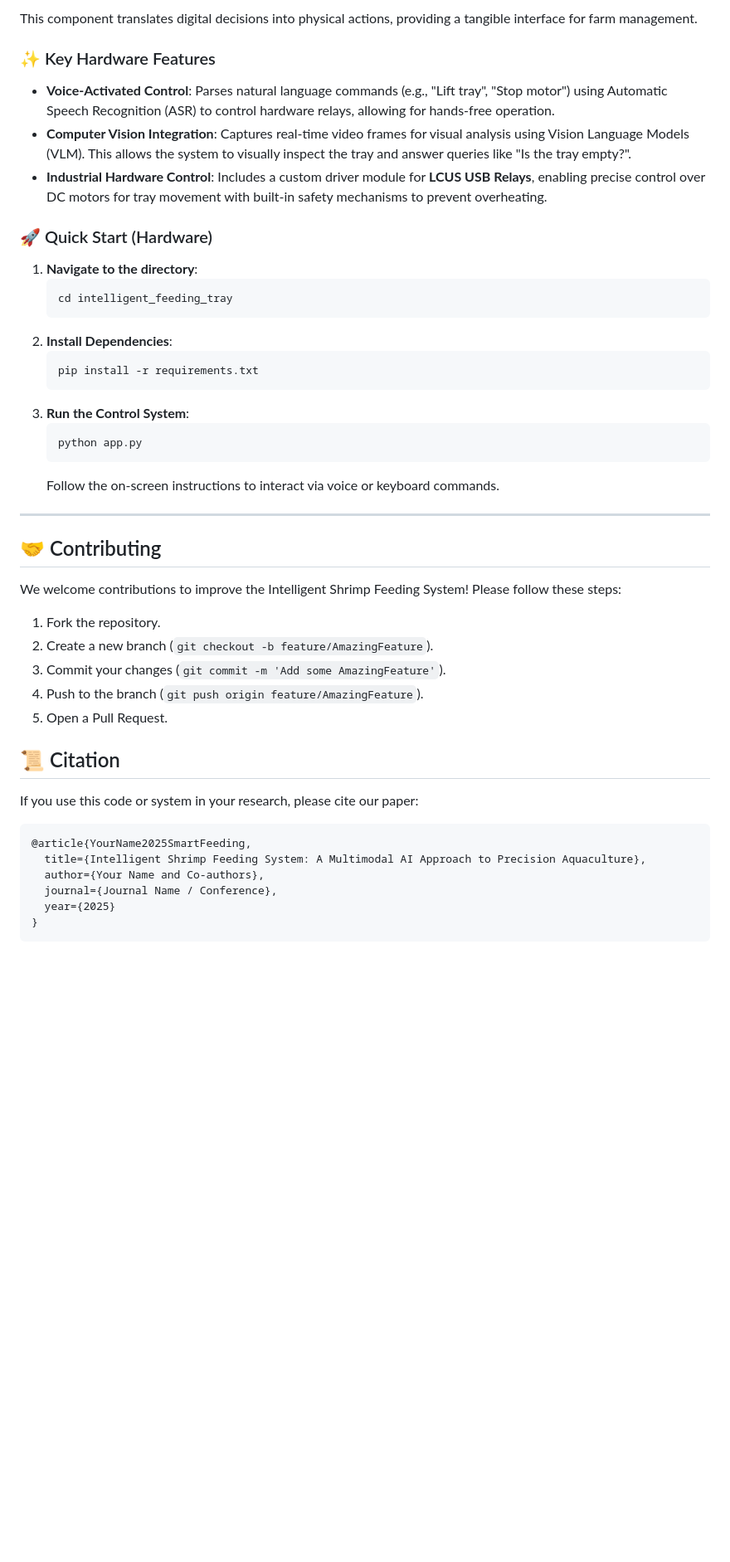
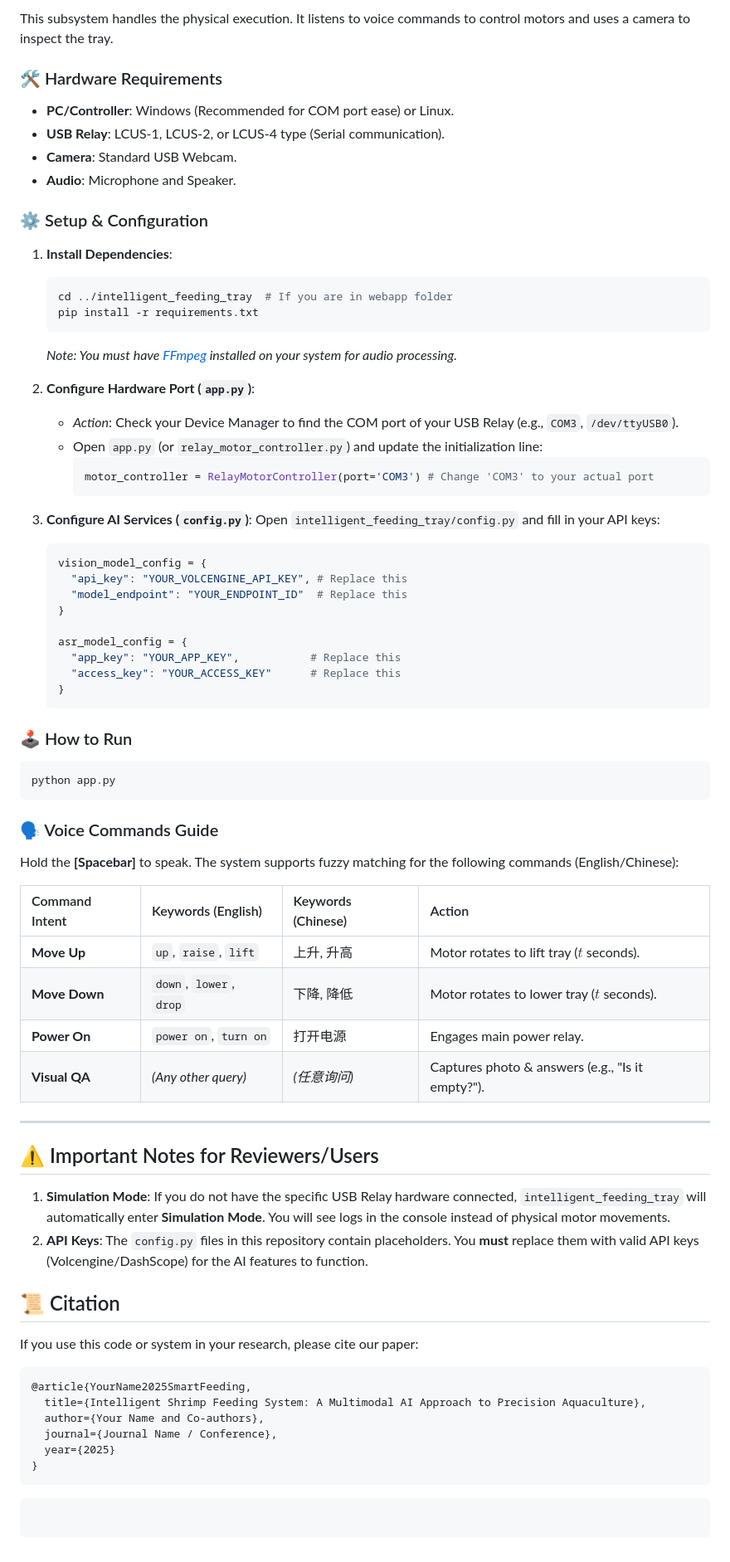
Before and after one commit to zhaohc1010/Intelligent-Shrimp-Feeding-System, a Markdown page: README.md, the part around one of its changes. Shown at 83% size. GitHub-like rendering; blank space fills up the shorter version.

````diff
--- a/README.md
+++ b/README.md
@@ -71,40 +98,70 @@ This component acts as the intelligent core of the system, processing data to ma
 
-This component translates digital decisions into physical actions, providing a tangible interface for farm management.
+This subsystem handles the physical execution. It listens to voice commands to control motors and uses a camera to inspect the tray.
 
-### ✨ Key Hardware Features
+### 🛠️ Hardware Requirements
 
-  * **Voice-Activated Control**: Parses natural language commands (e.g., "Lift tray", "Stop motor") using Automatic Speech Recognition (ASR) to control hardware relays, allowing for hands-free operation.
-  * **Computer Vision Integration**: Captures real-time video frames for visual analysis using Vision Language Models (VLM). This allows the system to visually inspect the tray and answer queries like "Is the tray empty?".
-  * **Industrial Hardware Control**: Includes a custom driver module for **LCUS USB Relays**, enabling precise control over DC motors for tray movement with built-in safety mechanisms to prevent overheating.
+  * **PC/Controller**: Windows (Recommended for COM port ease) or Linux.
+  * **USB Relay**: LCUS-1, LCUS-2, or LCUS-4 type (Serial communication).
+  * **Camera**: Standard USB Webcam.
+  * **Audio**: Microphone and Speaker.
 
-### 🚀 Quick Start (Hardware)
+### ⚙️ Setup & Configuration
 
-1.  **Navigate to the directory**:
+1.  **Install Dependencies**:
+
     ```bash
-    cd intelligent_feeding_tray
-    ```
-2.  **Install Dependencies**:
-    ```bash
+    cd ../intelligent_feeding_tray  # If you are in webapp folder
     pip install -r requirements.txt
     ```
-3.  **Run the Control System**:
-    ```bash
-    python app.py
+
+    *Note: You must have [FFmpeg](https://ffmpeg.org/) installed on your system for audio processing.*
+
+2.  **Configure Hardware Port (`app.py`)**:
+
+      * *Action*: Check your Device Manager to find the COM port of your USB Relay (e.g., `COM3`, `/dev/ttyUSB0`).
+      * Open `app.py` (or `relay_motor_controller.py`) and update the initialization line:
+        ```python
+        motor_controller = RelayMotorController(port='COM3') # Change 'COM3' to your actual port
+        ```
+
+3.  **Configure AI Services (`config.py`)**:
+    Open `intelligent_feeding_tray/config.py` and fill in your API keys:
+
+    ```python
+    vision_model_config = {
+      "api_key": "YOUR_VOLCENGINE_API_KEY", # Replace this
+      "model_endpoint": "YOUR_ENDPOINT_ID"  # Replace this
+    }
+
+    asr_model_config = {
+      "app_key": "YOUR_APP_KEY",           # Replace this
+      "access_key": "YOUR_ACCESS_KEY"      # Replace this
+    }
     ```
-    Follow the on-screen instructions to interact via voice or keyboard commands.
 
+### 🕹️ How to Run
+
+```bash
+python app.py
+```
+
+### 🗣️ Voice Commands Guide
+
+Hold the **[Spacebar]** to speak. The system supports fuzzy matching for the following commands (English/Chinese):
+
+| Command Intent | Keywords (English) | Keywords (Chinese) | Action |
+| :--- | :--- | :--- | :--- |
+| **Move Up** | `up`, `raise`, `lift` | 上升, 升高 | Motor rotates to lift tray ($t$ seconds). |
+| **Move Down** | `down`, `lower`, `drop` | 下降, 降低 | Motor rotates to lower tray ($t$ seconds). |
+| **Power On** | `power on`, `turn on` | 打开电源 | Engages main power relay. |
+| **Visual QA** | *(Any other query)* | *(任意询问)* | Captures photo & answers (e.g., "Is it empty?"). |
 
 -----
 
-## 🤝 Contributing
+## ⚠️ Important Notes for Reviewers/Users
 
-We welcome contributions to improve the Intelligent Shrimp Feeding System\! Please follow these steps:
-
-1.  Fork the repository.
-2.  Create a new branch (`git checkout -b feature/AmazingFeature`).
-3.  Commit your changes (`git commit -m 'Add some AmazingFeature'`).
-4.  Push to the branch (`git push origin feature/AmazingFeature`).
-5.  Open a Pull Request.
+1.  **Simulation Mode**: If you do not have the specific USB Relay hardware connected, `intelligent_feeding_tray` will automatically enter **Simulation Mode**. You will see logs in the console instead of physical motor movements.
+2.  **API Keys**: The `config.py` files in this repository contain placeholders. You **must** replace them with valid API keys (Volcengine/DashScope) for the AI features to function.
 
 ## 📜 Citation
 
@@ -118,3 +175,8 @@ If you use this code or system in your research, please cite our paper:
   year={2025}
 }
 ```
+
+
+
+```
+```
````
Also changed, not shown: other parts of README.md (+67 -40 lines).
